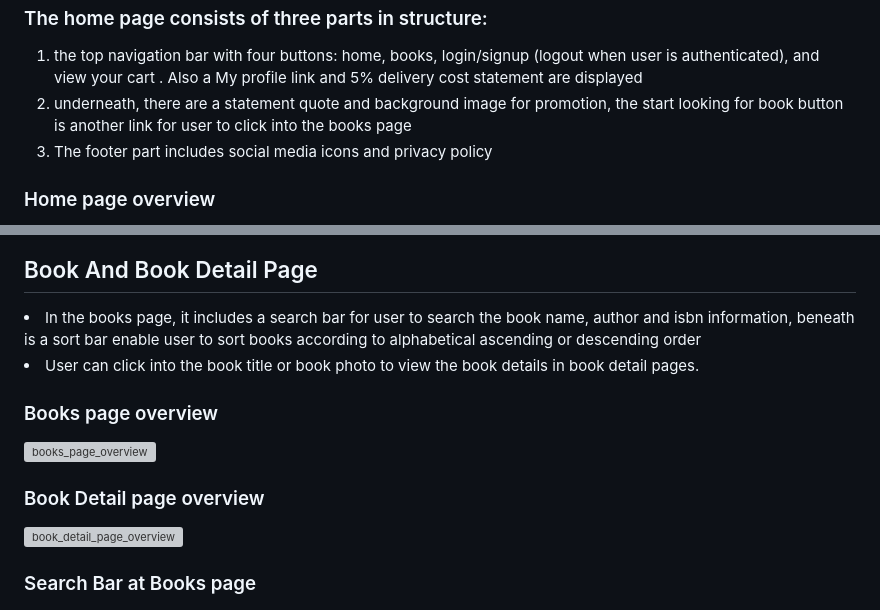
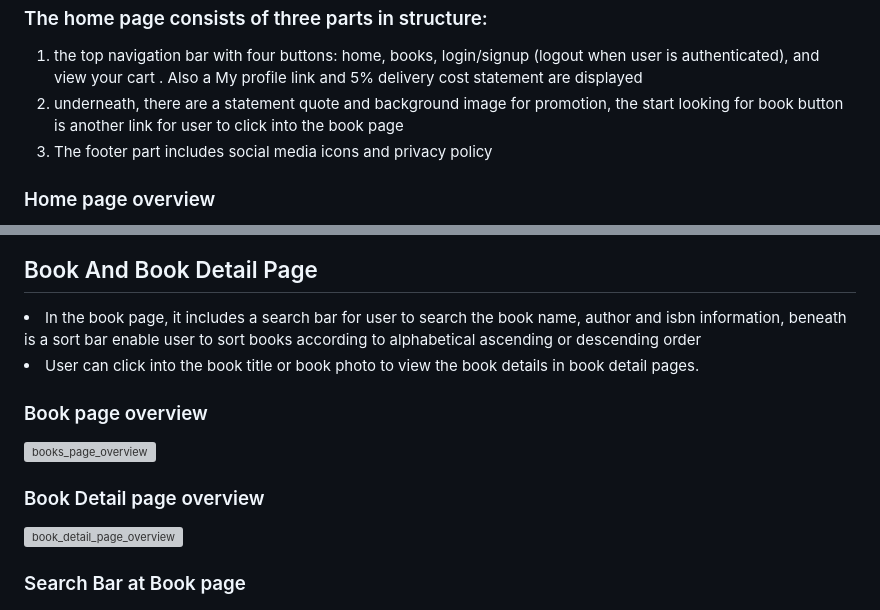
Before and after one commit to HoLaw77/CI-Project-5.2, a Markdown page: README.md, 2 parts joined by grey strips. Drawn GitHub-style; grey boxes are pictures that could not be loaded.

Commit message:
unify the calling of book page

```diff
--- a/README.md
+++ b/README.md
@@ -129,7 +129,7 @@
 
 <li>the top navigation bar with four buttons: home, books, login/signup (logout when user is authenticated), and view your cart
 . Also a My profile link and 5% delivery cost statement are displayed </li>
-<li>underneath, there are a statement quote and background image for promotion, the start looking for book button is another link for user to click into the books page</li>
+<li>underneath, there are a statement quote and background image for promotion, the start looking for book button is another link for user to click into the book page</li>
 <li>The footer part includes social media icons and privacy policy</li>
 
 </ol>
@@ -160,10 +160,10 @@
 
 <h2>Book And Book Detail Page</h2>
 
-<li>In the books page, it includes a search bar for user to search the book name, author and isbn information, beneath is a sort bar enable user to sort books according to alphabetical ascending or descending order</li>
+<li>In the book page, it includes a search bar for user to search the book name, author and isbn information, beneath is a sort bar enable user to sort books according to alphabetical ascending or descending order</li>
 <li>User can click into the book title or book photo to view the book details in book detail pages.</li>
 
-<h3>Books page overview</h3>
+<h3>Book page overview</h3>
 
 ![books_page_overview](static/image/documentation/books_page_overview.png)
 
@@ -171,7 +171,7 @@
 
 ![book_detail_page_overview](static/image/documentation/book_detail_page_overview.png)
 
-<h3>Search Bar at Books page</h3>
+<h3>Search Bar at Book page</h3>
 
 ![search_bar](static/image/documentation/search_bar.png)
 
```
